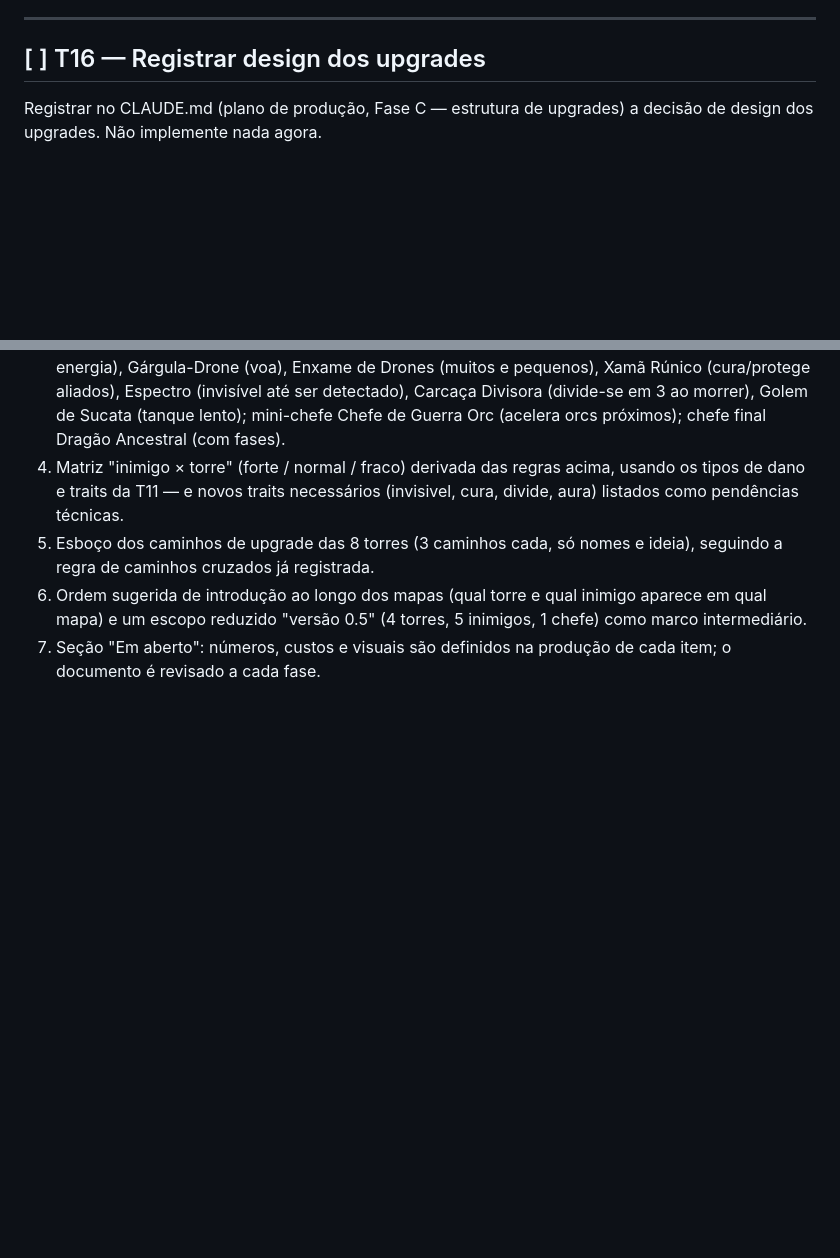
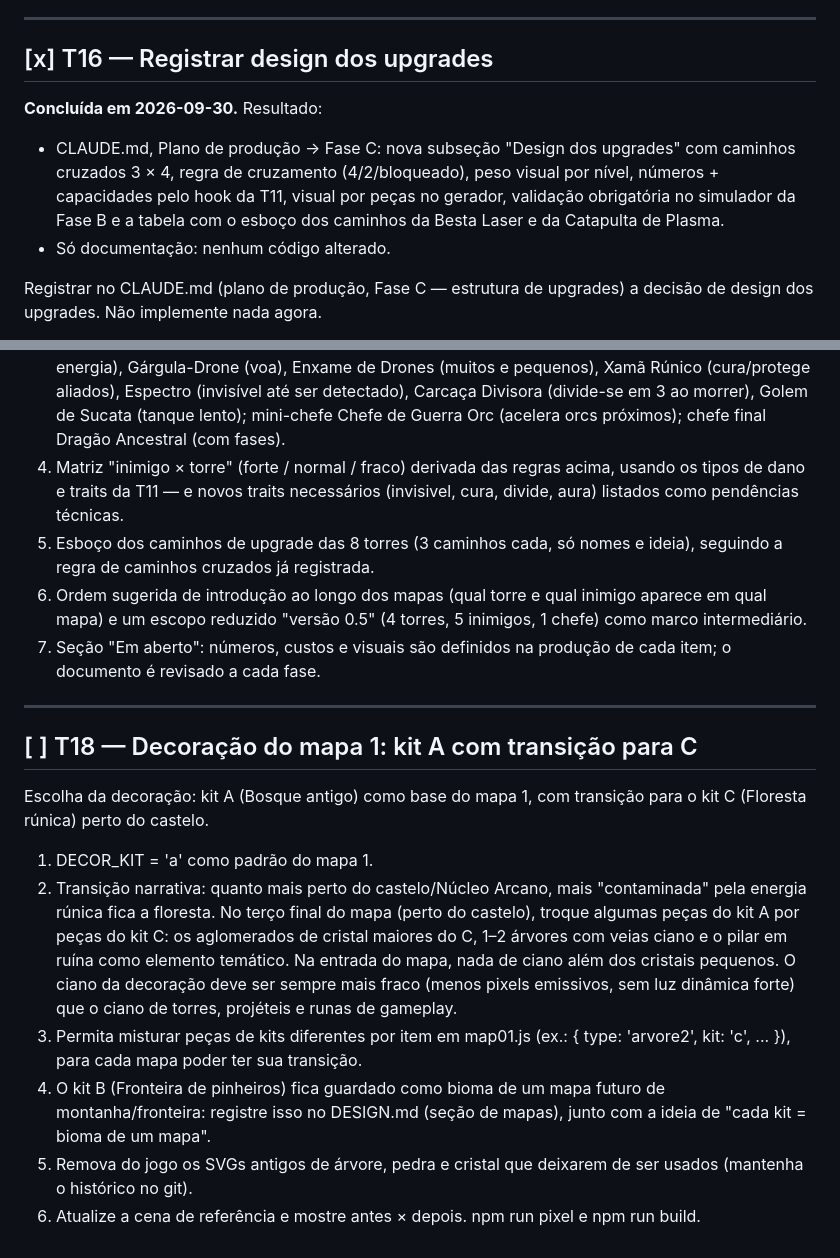
Before and after one commit to Dollyeee/reino-de-aco-e-runas, a Markdown page: TAREFAS.md, 2 parts joined by grey strips. GitHub-like rendering; blank space fills up the shorter version.

```diff
--- a/TAREFAS.md
+++ b/TAREFAS.md
@@ -343,7 +343,11 @@ Entregáveis:
 
 ---
 
-## [ ] T16 — Registrar design dos upgrades
+## [x] T16 — Registrar design dos upgrades
+
+**Concluída em 2026-09-30.** Resultado:
+- CLAUDE.md, Plano de produção → Fase C: nova subseção "Design dos upgrades" com caminhos cruzados 3 × 4, regra de cruzamento (4/2/bloqueado), peso visual por nível, números + capacidades pelo hook da T11, visual por peças no gerador, validação obrigatória no simulador da Fase B e a tabela com o esboço dos caminhos da Besta Laser e da Catapulta de Plasma.
+- Só documentação: nenhum código alterado.
 
 Registrar no CLAUDE.md (plano de produção, Fase C — estrutura de upgrades) a decisão de design dos upgrades. Não implemente nada agora.
 
@@ -369,3 +373,16 @@ Conteúdo:
 5. Esboço dos caminhos de upgrade das 8 torres (3 caminhos cada, só nomes e ideia), seguindo a regra de caminhos cruzados já registrada.
 6. Ordem sugerida de introdução ao longo dos mapas (qual torre e qual inimigo aparece em qual mapa) e um escopo reduzido "versão 0.5" (4 torres, 5 inimigos, 1 chefe) como marco intermediário.
 7. Seção "Em aberto": números, custos e visuais são definidos na produção de cada item; o documento é revisado a cada fase.
+
+---
+
+## [ ] T18 — Decoração do mapa 1: kit A com transição para C
+
+Escolha da decoração: kit A (Bosque antigo) como base do mapa 1, com transição para o kit C (Floresta rúnica) perto do castelo.
+
+1. DECOR_KIT = 'a' como padrão do mapa 1.
+2. Transição narrativa: quanto mais perto do castelo/Núcleo Arcano, mais "contaminada" pela energia rúnica fica a floresta. No terço final do mapa (perto do castelo), troque algumas peças do kit A por peças do kit C: os aglomerados de cristal maiores do C, 1–2 árvores com veias ciano e o pilar em ruína como elemento temático. Na entrada do mapa, nada de ciano além dos cristais pequenos. O ciano da decoração deve ser sempre mais fraco (menos pixels emissivos, sem luz dinâmica forte) que o ciano de torres, projéteis e runas de gameplay.
+3. Permita misturar peças de kits diferentes por item em map01.js (ex.: { type: 'arvore2', kit: 'c', ... }), para cada mapa poder ter sua transição.
+4. O kit B (Fronteira de pinheiros) fica guardado como bioma de um mapa futuro de montanha/fronteira: registre isso no DESIGN.md (seção de mapas), junto com a ideia de "cada kit = bioma de um mapa".
+5. Remova do jogo os SVGs antigos de árvore, pedra e cristal que deixarem de ser usados (mantenha o histórico no git).
+6. Atualize a cena de referência e mostre antes × depois. npm run pixel e npm run build.
```
Also changed, not shown: CLAUDE.md (+21 -2 lines).
